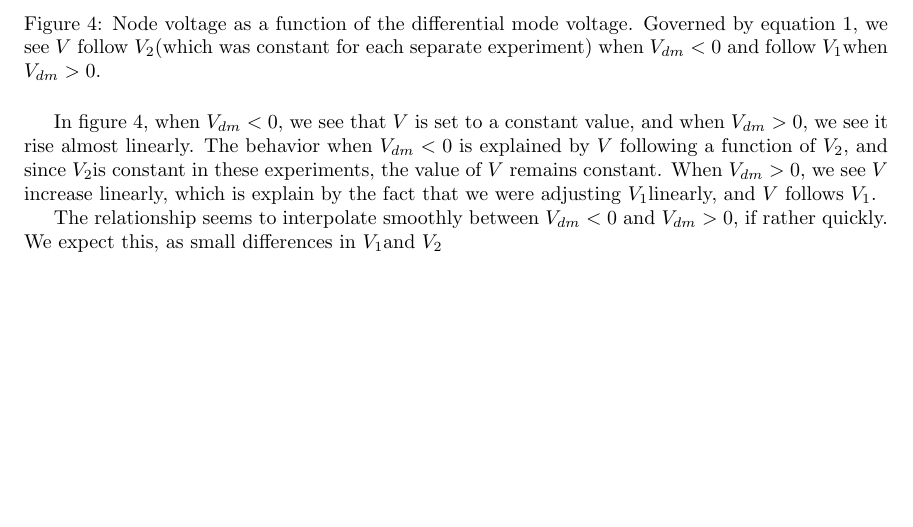
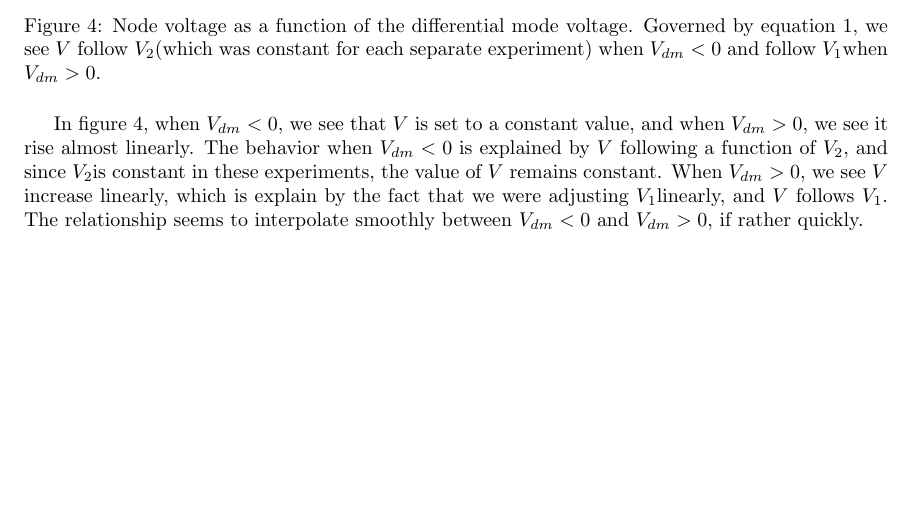
Before and after one commit to nrubin/CircuitsLab7, a LaTeX document (main.tex): part of page 3 of 6, cut so that both start at the same text. Compiled offline with pdfLaTeX.

Commit message:
writing node voltage stuff

```diff
--- a/main.tex
+++ b/main.tex
@@ -95,9 +95,7 @@ In this first experiment, we set \Vtwo while adjusting \Vone, so we expect a gra
 \label{fig:nodevoltageWI}
 \end{figure}
 
-In figure \ref{fig:nodevoltageWI}, when $V_{dm} < 0$, we see that $V$ is set to a constant value, and when $V_{dm} > 0$, we see it rise almost linearly. The behavior when $V_{dm} < 0$ is explained by $V$ following a function of \Vtwo, and since \Vtwo is constant in these experiments, the value of $V$ remains constant. When $V_{dm} > 0$, we see $V$ increase linearly, which is explain by the fact that we were adjusting \Vone linearly, and $V$ follows \Vone.
-
-The relationship seems to interpolate smoothly between $V_{dm} < 0$ and $V_{dm} > 0$, if rather quickly. We expect this, as small differences in \Vone and \Vtwo
+In figure \ref{fig:nodevoltageWI}, when $V_{dm} < 0$, we see that $V$ is set to a constant value, and when $V_{dm} > 0$, we see it rise almost linearly. The behavior when $V_{dm} < 0$ is explained by $V$ following a function of \Vtwo, and since \Vtwo is constant in these experiments, the value of $V$ remains constant. When $V_{dm} > 0$, we see $V$ increase linearly, which is explain by the fact that we were adjusting \Vone linearly, and $V$ follows \Vone. The relationship seems to interpolate smoothly between $V_{dm} < 0$ and $V_{dm} > 0$, if rather quickly.
 
 % For each of the three values of V2 that you used, ﬁt a straight line to the plot of I1−I2 asa function of V1− V2 around the region where V1~ V2 (i.e., where V1−V2~ 0). The slope of this line is approximately equal to the (incremental) differential-mode transconductancegain of the differential pair, which is formally given by ... Does the value of the differential-mode transconductance gain change signiﬁcantly as V2 changes?
 
```
